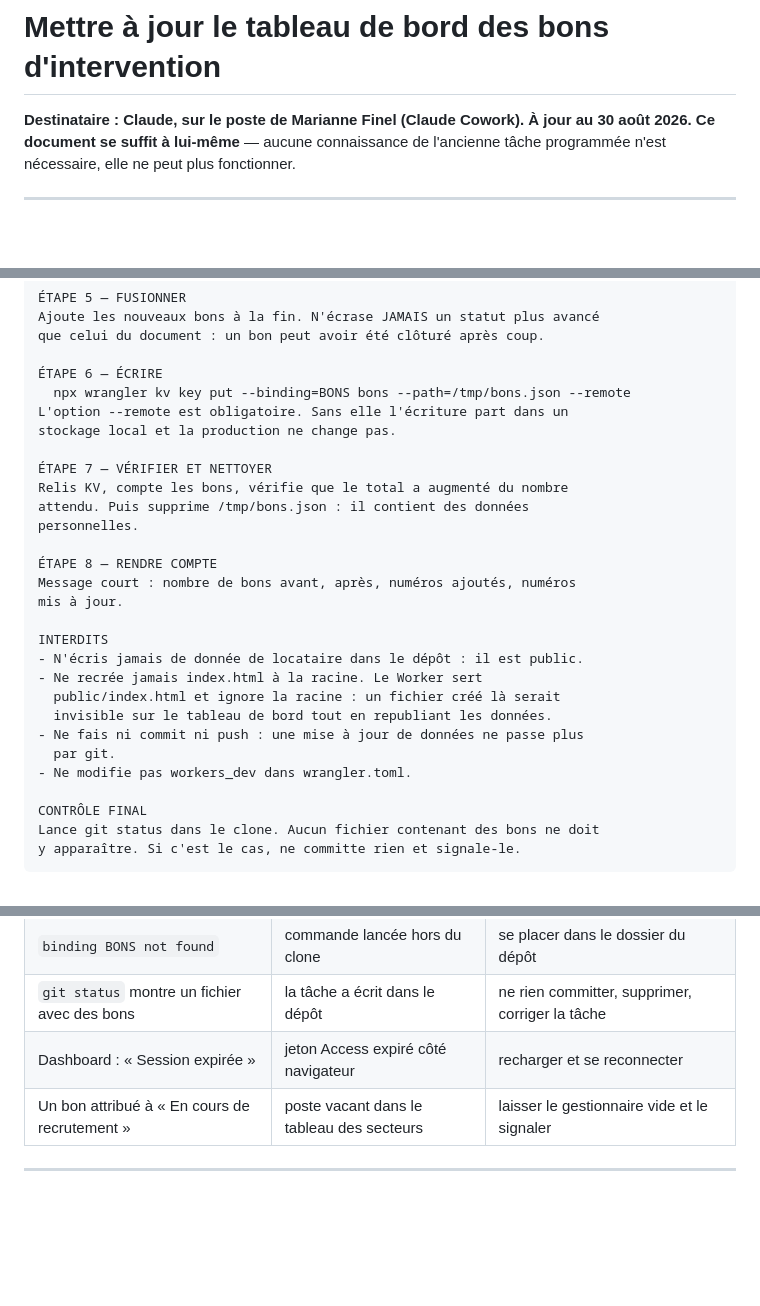
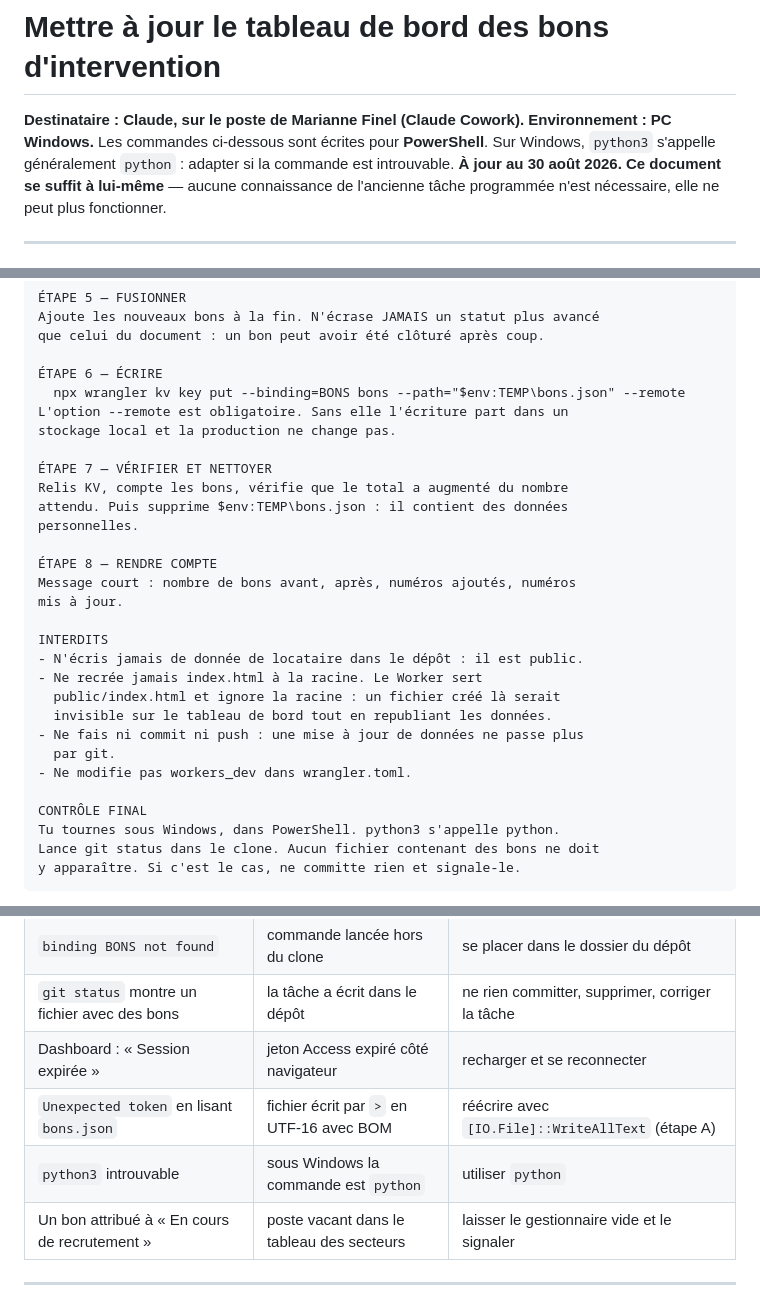
Before and after one commit to MarianneFi/bons-intervention-dashboard, a Markdown page: docs/TACHE-PROGRAMMEE.md, 3 parts joined by grey strips. GitHub-like rendering; blank space fills up the shorter version.

````diff
--- a/docs/TACHE-PROGRAMMEE.md
+++ b/docs/TACHE-PROGRAMMEE.md
@@ -1,6 +1,9 @@
 # Mettre à jour le tableau de bord des bons d'intervention
 
 **Destinataire : Claude, sur le poste de Marianne Finel (Claude Cowork).**
+**Environnement : PC Windows.** Les commandes ci-dessous sont écrites pour
+**PowerShell**. Sur Windows, `python3` s'appelle généralement `python` : adapter si la
+commande est introuvable.
 **À jour au 30 août 2026. Ce document se suffit à lui-même** — aucune connaissance
 de l'ancienne tâche programmée n'est nécessaire, elle ne peut plus fonctionner.
 
@@ -275,13 +289,13 @@ Ajoute les nouveaux bons à la fin. N'écrase JAMAIS un statut plus avancé
 que celui du document : un bon peut avoir été clôturé après coup.
 
 ÉTAPE 6 — ÉCRIRE
-  npx wrangler kv key put --binding=BONS bons --path=/tmp/bons.json --remote
+  npx wrangler kv key put --binding=BONS bons --path="$env:TEMP\bons.json" --remote
 L'option --remote est obligatoire. Sans elle l'écriture part dans un
 stockage local et la production ne change pas.
 
 ÉTAPE 7 — VÉRIFIER ET NETTOYER
 Relis KV, compte les bons, vérifie que le total a augmenté du nombre
-attendu. Puis supprime /tmp/bons.json : il contient des données
+attendu. Puis supprime $env:TEMP\bons.json : il contient des données
 personnelles.
 
 ÉTAPE 8 — RENDRE COMPTE
@@ -298,6 +312,7 @@ INTERDITS
 - Ne modifie pas workers_dev dans wrangler.toml.
 
 CONTRÔLE FINAL
+Tu tournes sous Windows, dans PowerShell. python3 s'appelle python.
 Lance git status dans le clone. Aucun fichier contenant des bons ne doit
 y apparaître. Si c'est le cas, ne committe rien et signale-le.
 ```
@@ -348,6 +363,8 @@ Marianne et ne touche pas aux données.
 | `binding BONS not found` | commande lancée hors du clone | se placer dans le dossier du dépôt |
 | `git status` montre un fichier avec des bons | la tâche a écrit dans le dépôt | ne rien committer, supprimer, corriger la tâche |
 | Dashboard : « Session expirée » | jeton Access expiré côté navigateur | recharger et se reconnecter |
+| `Unexpected token` en lisant `bons.json` | fichier écrit par `>` en UTF-16 avec BOM | réécrire avec `[IO.File]::WriteAllText` (étape A) |
+| `python3` introuvable | sous Windows la commande est `python` | utiliser `python` |
 | Un bon attribué à « En cours de recrutement » | poste vacant dans le tableau des secteurs | laisser le gestionnaire vide et le signaler |
 
 ---
````
Also changed, not shown: other parts of docs/TACHE-PROGRAMMEE.md (+42 -31 lines), docs/ETAT-DES-LIEUX.md (+9 -9 lines).
